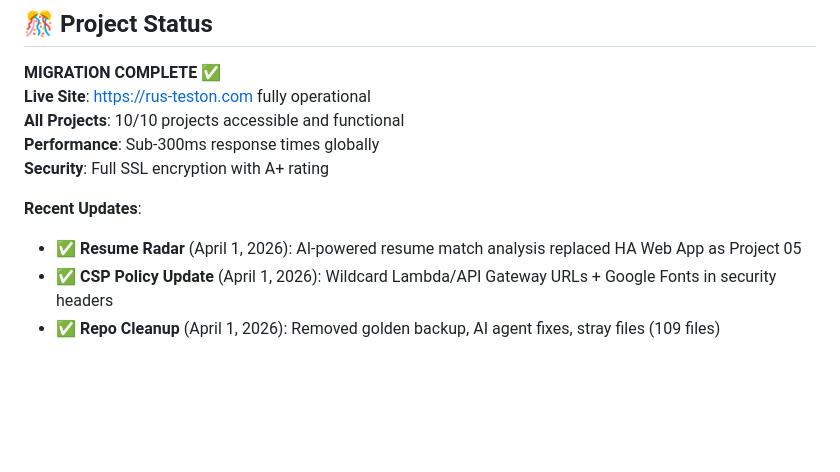
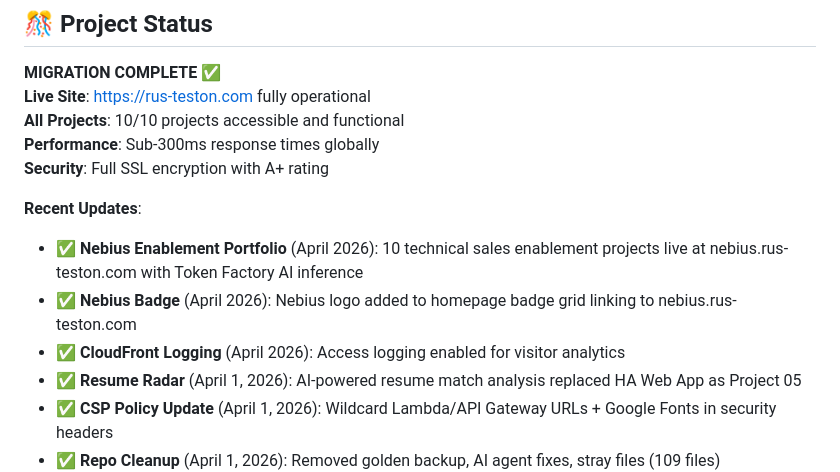
Before and after one commit to RusTeston/rus-portfolio-prod, a Markdown page: README.md, the part around the change. Rendered like a GitHub page; blank space fills up the shorter version.

Commit message:
Add Nebius portfolio, badge, and CloudFront logging to recent updates

```diff
--- a/README.md
+++ b/README.md
@@ -106,6 +106,9 @@ This project demonstrates expertise in:
 **Security**: Full SSL encryption with A+ rating
 
 **Recent Updates**:
+- ✅ **Nebius Enablement Portfolio** (April 2026): 10 technical sales enablement projects live at nebius.rus-teston.com with Token Factory AI inference
+- ✅ **Nebius Badge** (April 2026): Nebius logo added to homepage badge grid linking to nebius.rus-teston.com
+- ✅ **CloudFront Logging** (April 2026): Access logging enabled for visitor analytics
 - ✅ **Resume Radar** (April 1, 2026): AI-powered resume match analysis replaced HA Web App as Project 05
 - ✅ **CSP Policy Update** (April 1, 2026): Wildcard Lambda/API Gateway URLs + Google Fonts in security headers
 - ✅ **Repo Cleanup** (April 1, 2026): Removed golden backup, AI agent fixes, stray files (109 files)
```
